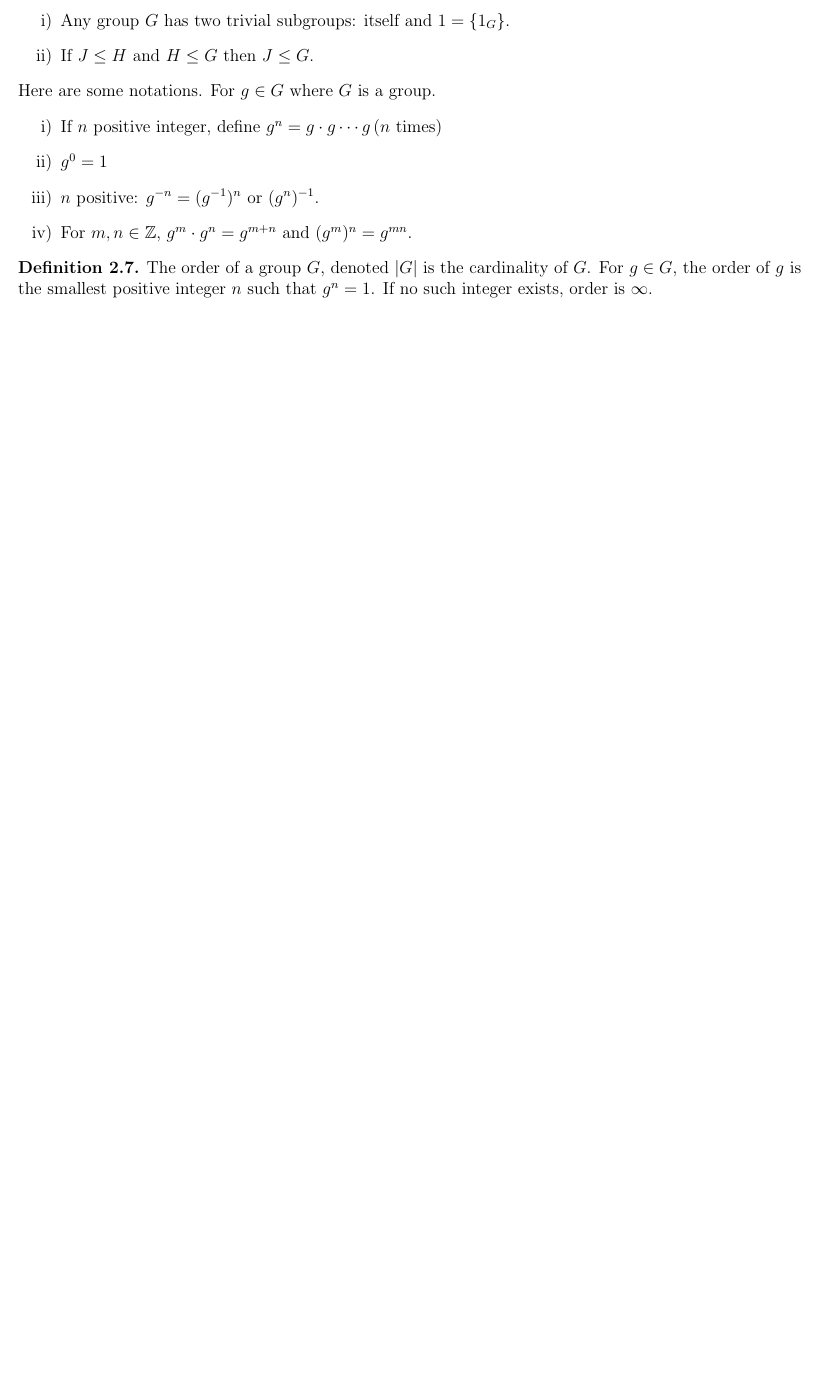
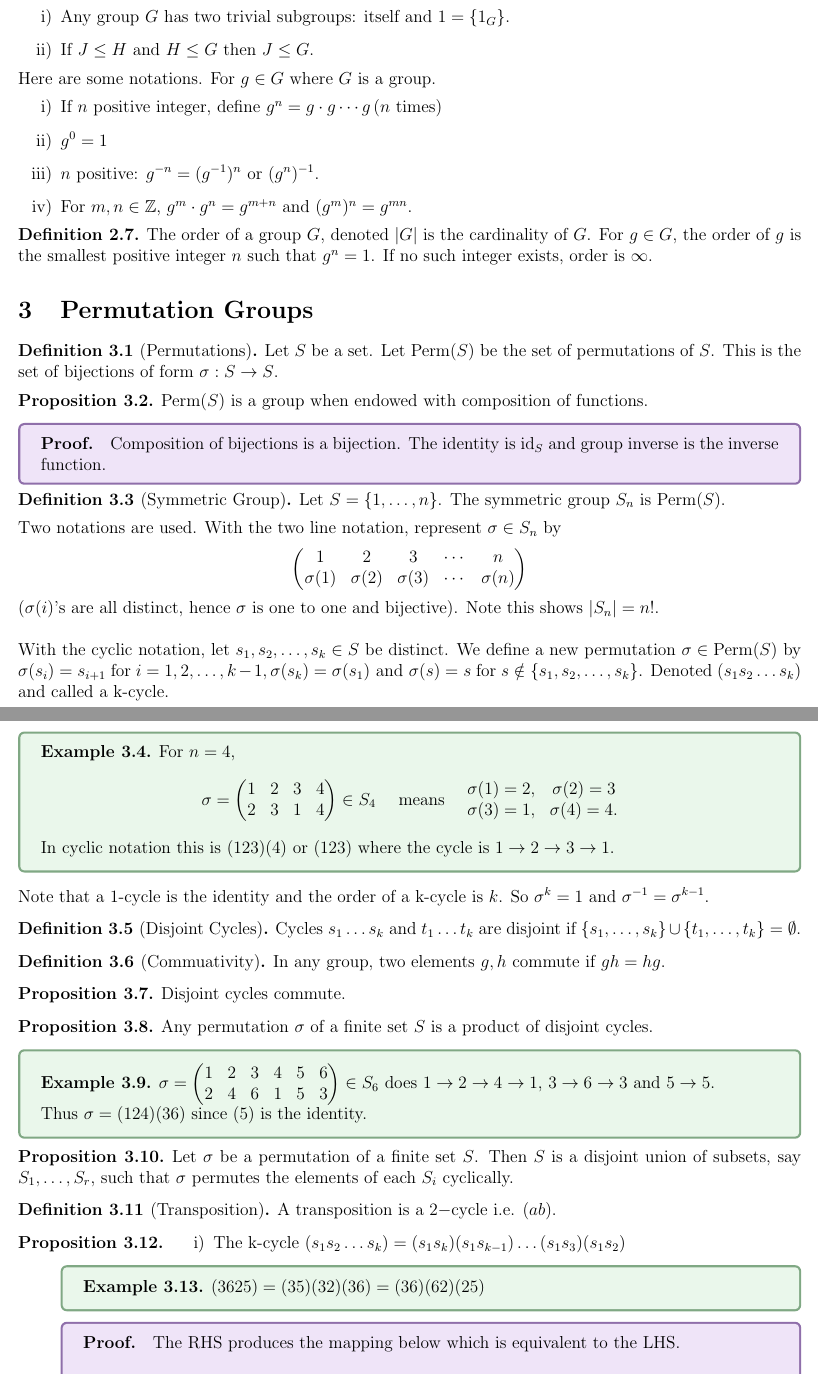
Before and after one commit to jeremyle56/course-notes, a LaTeX document (math3711/math3711.tex, which reads math3711/groups/permutation_groups.tex): part of page 4 of 4 before the commit and two parts of pages 4 and 5 of 7 after it, the two joined at a grey line, cut so that both start at the same text, the shorter picture padded with empty space. Compiled offline with pdfLaTeX.

Commit message:
feat(MATH3711): add notes for seminar 2

```diff
--- /dev/null
+++ b/math3711/groups/permutation_groups.tex
@@ -0,0 +1,93 @@
+\section{Permutation Groups}
+
+\begin{definition}[Permutations]
+    Let \(S\) be a set. Let \(\Perm(S)\) be the set of permutations of \(S\). This is the set of bijections of form \(\sigma: S \to S\).
+\end{definition}
+
+\begin{proposition}
+    \(\Perm(S)\) is a group when endowed with composition of functions.
+    \proof{
+        Composition of bijections is a bijection. The identity is \(\id_S\) and group inverse is the inverse function.
+    }
+\end{proposition}
+
+\begin{definition}[Symmetric Group]
+    Let \(S = \{1, \dots, n\}\). The symmetric group \(S_n\) is \(\Perm(S)\).
+\end{definition}
+
+Two notations are used. With the two line notation, represent \(\sigma \in S_n\) by
+\[\begin{pmatrix}
+        1         & 2         & 3         & \cdots & n         \\
+        \sigma(1) & \sigma(2) & \sigma(3) & \cdots & \sigma(n)
+    \end{pmatrix}\]
+(\(\sigma(i)\)'s are all distinct, hence \(\sigma\) is one to one and bijective). Note this shows \(|S_n| = n!\). \\
+
+With the cyclic notation, let \(s_1, s_2, \dots, s_k \in S\) be distinct. We define a new permutation \(\sigma \in \Perm(S)\) by \(\sigma(s_i) = s_{i + 1}\) for \(i = 1, 2, \dots, k - 1, \sigma(s_k) = \sigma(s_1) \tand \sigma(s) = s\) for \(s \notin \{s_1, s_2, \dots, s_k\}\). Denoted \((s_1 s_2 \dots s_k)\) and called a k-cycle.
+
+\exmp{
+    For \(n = 4\),
+    \[
+        \sigma =
+        \begin{pmatrix}
+            1 & 2 & 3 & 4 \\
+            2 & 3 & 1 & 4
+        \end{pmatrix} \in S_4 \quad \text{ means } \quad
+        \begin{matrix}
+            \sigma(1) = 2, & \sigma(2) = 3  \\
+            \sigma(3) = 1, & \sigma(4) = 4.
+        \end{matrix}
+    \]
+    In cyclic notation this is \((123)(4)\) or \((123)\) where the cycle is \(1 \to 2 \to 3 \to 1\).
+}
+
+\bigskip
+Note that a 1-cycle is the identity and the order of a k-cycle is \(k\). So \(\sigma^k = 1\) and \(\sigma^{-1} = \sigma^{k - 1}\).
+
+\begin{definition}[Disjoint Cycles]
+    Cycles \(s_1 \dots s_k\) and \(t_1 \dots t_k\) are disjoint if \(\{s_1, \dots, s_k\} \cup \{t_1, \dots, t_k\} = \emptyset\).
+\end{definition}
+
+\begin{definition}[Commuativity]
+    In any group, two elements \(g, h\) commute if \(gh = hg\).
+\end{definition}
+
+\begin{proposition}
+    Disjoint cycles commute.
+\end{proposition}
+
+\begin{proposition}
+    Any permutation \(\sigma\) of a finite set \(S\) is a product of disjoint cycles.
+    \exmp{
+        \(\sigma = \begin{pmatrix}
+            1 & 2 & 3 & 4 & 5 & 6 \\
+            2 & 4 & 6 & 1 & 5 & 3
+        \end{pmatrix} \in S_6 \) does \(1 \to 2 \to 4 \to 1\), \(3 \to 6 \to 3\) and \(5 \to 5\).
+
+        Thus \(\sigma = (124)(36)\) since \((5)\) is the identity.
+    }
+\end{proposition}
+
+\begin{proposition}
+    Let \(\sigma\) be a permutation of a finite set \(S\). Then \(S\) is a disjoint union of subsets, say \(S_1, \dots, S_r\), such that \(\sigma\) permutes the elements of each \(S_i\) cyclically.
+\end{proposition}
+
+\begin{definition}[Transposition]
+    A transposition is a \(2-\)cycle i.e. \((ab)\).
+\end{definition}
+
+\begin{proposition}
+    \begin{enumerate}
+        \item The k-cycle \((s_1 s_2\dots s_k) = (s_1 s_k)(s_1 s_{k - 1}) \dots (s_1 s_3)(s_1 s_2)\)
+              \exmp{
+                  \((3625) = (35)(32)(36) = (36)(62)(25)\)
+              }
+              \proof{
+                  The RHS produces the mapping below which is equivalent to the LHS.
+                  \begin{align*}
+                      s_1       & \to s_2         \\
+                      s_2       & \to s_1 \to s_3 \\
+                      s_3       & \to s_1 \to s_4 \\
+                                & \vdots          \\
+                      s_{k - 1} & \to s_1 \to s_k \\
+                      s_k       & \to s_1.
+                  \end{align*}
--- a/math3711/math3711.tex
+++ b/math3711/math3711.tex
@@ -15,6 +15,7 @@
 \usepackage{pagecolor}
 \usepackage{physics}
 \usepackage{tcolorbox}
+\usepackage{tocloft}
 \tcbuselibrary{skins, breakable}
 \usepackage{esint}
 \usepackage{subfiles}
@@ -29,6 +30,8 @@
 
 \setlength{\parindent}{0pt}
 \definecolor{brightlavender}{rgb}{0.75, 0.58, 0.89}
+\definecolor{celadon}{rgb}{0.67, 0.88, 0.69}
+
 
 \setlist[enumerate,1]{label={\roman*)}}
 
@@ -39,7 +42,7 @@
 \newtheorem{corollary}[theorem]{Corollary}
 \newtheorem{lemma}[theorem]{Lemma}
 \newtheorem{proposition}[theorem]{Proposition}
-
+\newtheorem{prop-defn}[theorem]{Proposition - Definition}
 \newtheorem{definition}[theorem]{Definition}
 \newtheorem{properties}[theorem]{Properties}
 
@@ -87,6 +108,7 @@
 \newcommand{\bZ}{\mathbb{Z}}
 
 \newcommand{\id}{\operatorname{id}}
+\newcommand{\Perm}{\operatorname{Perm}}
 \newcommand{\GL}{GL_n(\mathbb{R})}
 
 \graphicspath{./assets}
@@ -95,12 +117,19 @@
 \setlength{\headheight}{15pt}
 \renewcommand{\headrulewidth}{0pt}
 \renewcommand{\footrulewidth}{0pt}
-\title{\textbf{Graph Theory}}
+\title{\textbf{Higher Algebra}}
 \author{Jeremy Le --- UNSW MATH3711 25T1}
 \date{}
 
 \rhead{}
 \lhead{}
+
+\renewcommand{\cftsecfont}{\cftsubsecfont}
+\renewcommand{\cftsecpagefont}{\cftsubsecpagefont}
+\renewcommand{\cftsecafterpnum}{\cftsubsecafterpnum}
+\renewcommand{\cftsecleader}{\cftdotfill{\cftdotsep}}
+\setlength{\cftbeforesecskip}{5pt}
+% \setlength{\cftbeforesubsecskip}{3pt}
 
 \begin{document}
 
```
Also changed, not shown: math3711/groups/generators.tex (added, +58 -0 lines), math3711/groups/matrix_groups.tex (renamed from math3711/matrix_groups.tex, +0 -4 lines), math3711/groups/symmetry.tex (renamed from math3711/symmetry.tex, +0 -2 lines), math3711/README.md, math3711/math3711.pdf, math3711/groups/permutation_groups.tex (7 more changed lines), math3711/math3711.tex (24 more changed lines).
